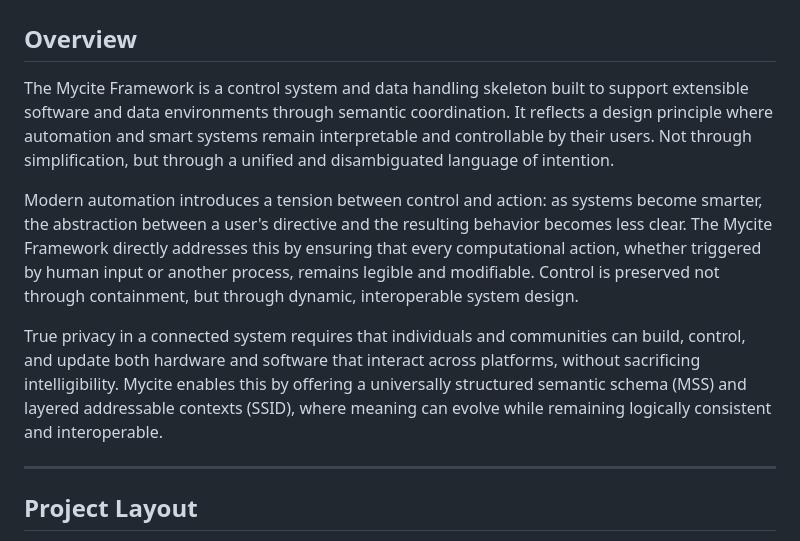
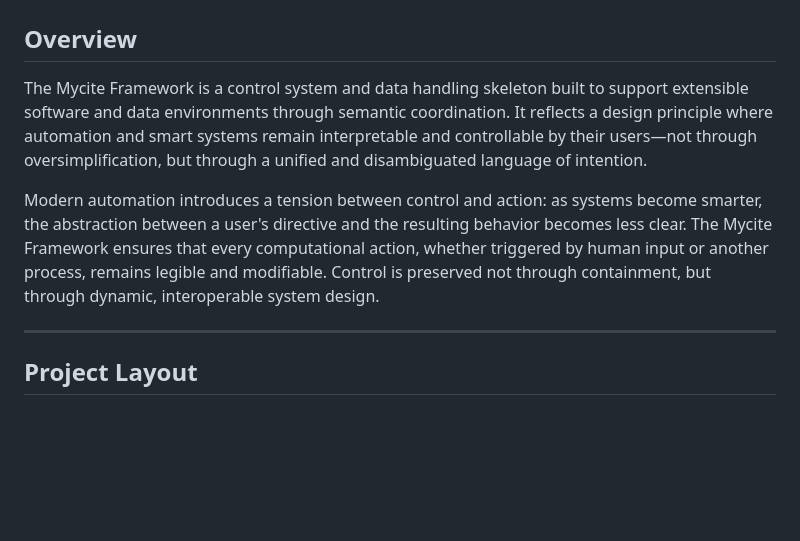
Before and after one commit to dylcmonty/Mycite, a Markdown page: README.md, the part around the change printed below. GitHub-like rendering; blank space fills up the shorter version.

```diff
--- a/README.md
+++ b/README.md
@@ -1,11 +1,9 @@
 # Mycite Framework
 
 ## Overview
-The Mycite Framework is a control system and data handling skeleton built to support extensible software and data environments through semantic coordination. It reflects a design principle where automation and smart systems remain interpretable and controllable by their users. Not through simplification, but through a unified and disambiguated language of intention.
+The Mycite Framework is a control system and data handling skeleton built to support extensible software and data environments through semantic coordination. It reflects a design principle where automation and smart systems remain interpretable and controllable by their users—not through oversimplification, but through a unified and disambiguated language of intention.
 
-Modern automation introduces a tension between control and action: as systems become smarter, the abstraction between a user's directive and the resulting behavior becomes less clear. The Mycite Framework directly addresses this by ensuring that every computational action, whether triggered by human input or another process, remains legible and modifiable. Control is preserved not through containment, but through dynamic, interoperable system design.
-
-True privacy in a connected system requires that individuals and communities can build, control, and update both hardware and software that interact across platforms, without sacrificing intelligibility. Mycite enables this by offering a universally structured semantic schema (MSS) and layered addressable contexts (SSID), where meaning can evolve while remaining logically consistent and interoperable.
+Modern automation introduces a tension between control and action: as systems become smarter, the abstraction between a user's directive and the resulting behavior becomes less clear. The Mycite Framework ensures that every computational action, whether triggered by human input or another process, remains legible and modifiable. Control is preserved not through containment, but through dynamic, interoperable system design.
 
 ---
 
```
Also changed, not shown: other parts of README.md (+35 -89 lines).
